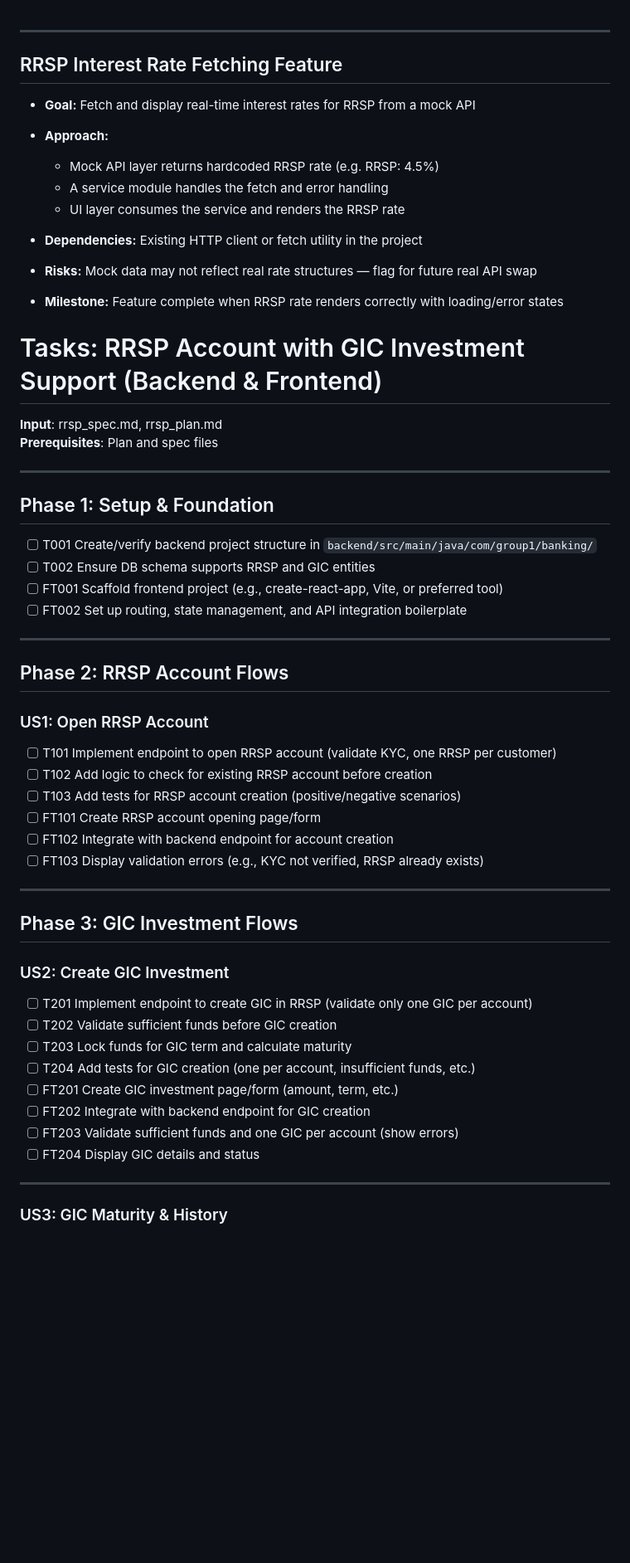
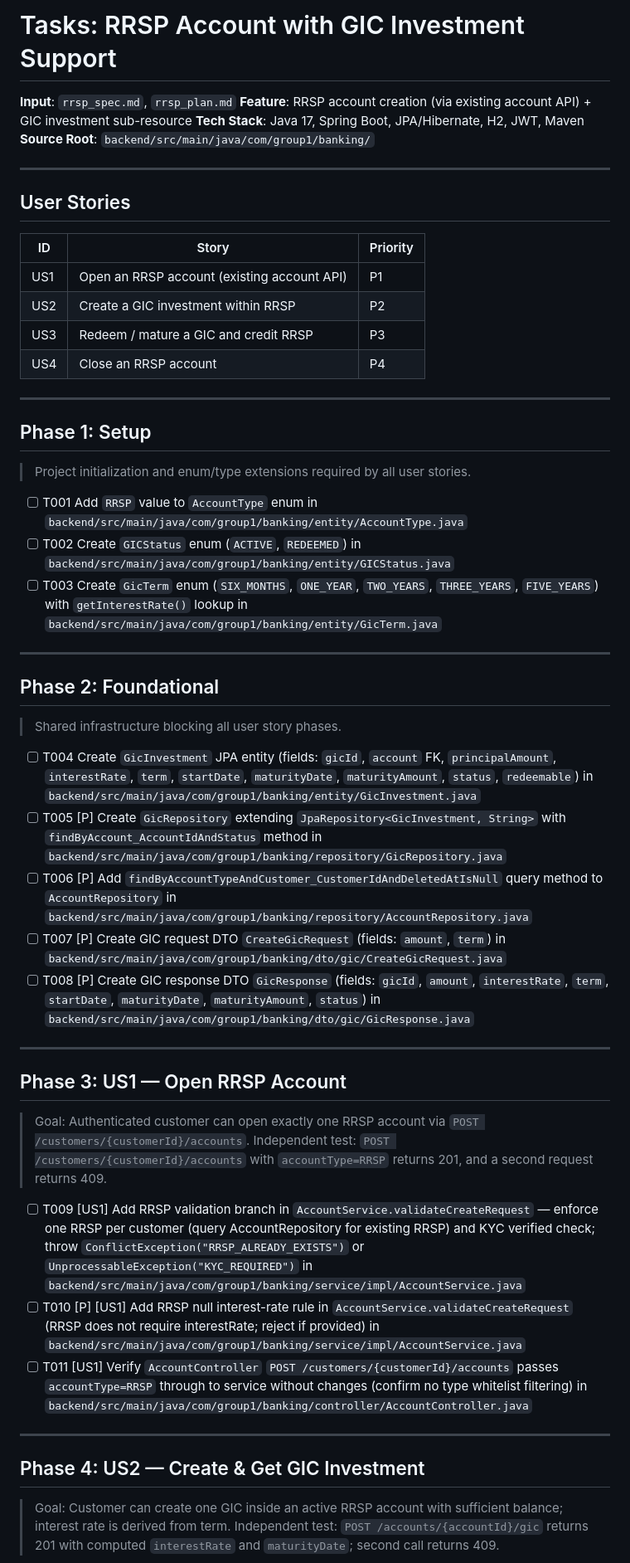
Before and after one commit to shinyshuckle168/banking-platform, a Markdown page: rrsp_tasks.md, the part around one of its changes. Shown at 83% size. Rendered like a GitHub page; blank space fills up the shorter version.

Commit message:
Revise RRSP tasks document with detailed phases and tasks
Updated the RRSP tasks document to include detailed phases, user stories, and task lists for RRSP account creation and GIC investment support.

```diff
--- a/rrsp_tasks.md
+++ b/rrsp_tasks.md
@@ -1,68 +1,59 @@
+
+# Tasks: RRSP Account with GIC Investment Support
+
+**Input**: `rrsp_spec.md`, `rrsp_plan.md`
+**Feature**: RRSP account creation (via existing account API) + GIC investment sub-resource
+**Tech Stack**: Java 17, Spring Boot, JPA/Hibernate, H2, JWT, Maven
+**Source Root**: `backend/src/main/java/com/group1/banking/`
 
 ---
 
-## RRSP Interest Rate Fetching Feature
+## User Stories
 
-- **Goal:** Fetch and display real-time interest rates for RRSP from a mock API
-
-- **Approach:**
-	- Mock API layer returns hardcoded RRSP rate (e.g. RRSP: 4.5%)
-	- A service module handles the fetch and error handling
-	- UI layer consumes the service and renders the RRSP rate
-
-- **Dependencies:** Existing HTTP client or fetch utility in the project
-
-- **Risks:** Mock data may not reflect real rate structures — flag for future real API swap
-
-- **Milestone:** Feature complete when RRSP rate renders correctly with loading/error states
-
-# Tasks: RRSP Account with GIC Investment Support (Backend & Frontend)
-
-**Input**: rrsp_spec.md, rrsp_plan.md
-**Prerequisites**: Plan and spec files
+| ID  | Story                                        | Priority |
+|-----|----------------------------------------------|----------|
+| US1 | Open an RRSP account (existing account API)  | P1       |
+| US2 | Create a GIC investment within RRSP          | P2       |
+| US3 | Redeem / mature a GIC and credit RRSP        | P3       |
+| US4 | Close an RRSP account                        | P4       |
 
 ---
 
+## Phase 1: Setup
 
-## Phase 1: Setup & Foundation
+> Project initialization and enum/type extensions required by all user stories.
 
-- [ ] T001 Create/verify backend project structure in `backend/src/main/java/com/group1/banking/`
-- [ ] T002 Ensure DB schema supports RRSP and GIC entities
-- [ ] FT001 Scaffold frontend project (e.g., create-react-app, Vite, or preferred tool)
-- [ ] FT002 Set up routing, state management, and API integration boilerplate
+- [ ] T001 Add `RRSP` value to `AccountType` enum in `backend/src/main/java/com/group1/banking/entity/AccountType.java`
+- [ ] T002 Create `GICStatus` enum (`ACTIVE`, `REDEEMED`) in `backend/src/main/java/com/group1/banking/entity/GICStatus.java`
+- [ ] T003 Create `GicTerm` enum (`SIX_MONTHS`, `ONE_YEAR`, `TWO_YEARS`, `THREE_YEARS`, `FIVE_YEARS`) with `getInterestRate()` lookup in `backend/src/main/java/com/group1/banking/entity/GicTerm.java`
 
 ---
 
+## Phase 2: Foundational
 
-## Phase 2: RRSP Account Flows
+> Shared infrastructure blocking all user story phases.
 
-### US1: Open RRSP Account
-
-- [ ] T101 Implement endpoint to open RRSP account (validate KYC, one RRSP per customer)
-- [ ] T102 Add logic to check for existing RRSP account before creation
-- [ ] T103 Add tests for RRSP account creation (positive/negative scenarios)
-- [ ] FT101 Create RRSP account opening page/form
-- [ ] FT102 Integrate with backend endpoint for account creation
-- [ ] FT103 Display validation errors (e.g., KYC not verified, RRSP already exists)
+- [ ] T004 Create `GicInvestment` JPA entity (fields: `gicId`, `account` FK, `principalAmount`, `interestRate`, `term`, `startDate`, `maturityDate`, `maturityAmount`, `status`, `redeemable`) in `backend/src/main/java/com/group1/banking/entity/GicInvestment.java`
+- [ ] T005 [P] Create `GicRepository` extending `JpaRepository<GicInvestment, String>` with `findByAccount_AccountIdAndStatus` method in `backend/src/main/java/com/group1/banking/repository/GicRepository.java`
+- [ ] T006 [P] Add `findByAccountTypeAndCustomer_CustomerIdAndDeletedAtIsNull` query method to `AccountRepository` in `backend/src/main/java/com/group1/banking/repository/AccountRepository.java`
+- [ ] T007 [P] Create GIC request DTO `CreateGicRequest` (fields: `amount`, `term`) in `backend/src/main/java/com/group1/banking/dto/gic/CreateGicRequest.java`
+- [ ] T008 [P] Create GIC response DTO `GicResponse` (fields: `gicId`, `amount`, `interestRate`, `term`, `startDate`, `maturityDate`, `maturityAmount`, `status`) in `backend/src/main/java/com/group1/banking/dto/gic/GicResponse.java`
 
 ---
 
+## Phase 3: US1 — Open RRSP Account
 
-## Phase 3: GIC Investment Flows
+> Goal: Authenticated customer can open exactly one RRSP account via `POST /customers/{customerId}/accounts`.
+> Independent test: `POST /customers/{customerId}/accounts` with `accountType=RRSP` returns 201, and a second request returns 409.
 
-### US2: Create GIC Investment
-
-- [ ] T201 Implement endpoint to create GIC in RRSP (validate only one GIC per account)
-- [ ] T202 Validate sufficient funds before GIC creation
-- [ ] T203 Lock funds for GIC term and calculate maturity
-- [ ] T204 Add tests for GIC creation (one per account, insufficient funds, etc.)
-- [ ] FT201 Create GIC investment page/form (amount, term, etc.)
-- [ ] FT202 Integrate with backend endpoint for GIC creation
-- [ ] FT203 Validate sufficient funds and one GIC per account (show errors)
-- [ ] FT204 Display GIC details and status
+- [ ] T009 [US1] Add RRSP validation branch in `AccountService.validateCreateRequest` — enforce one RRSP per customer (query AccountRepository for existing RRSP) and KYC verified check; throw `ConflictException("RRSP_ALREADY_EXISTS")` or `UnprocessableException("KYC_REQUIRED")` in `backend/src/main/java/com/group1/banking/service/impl/AccountService.java`
+- [ ] T010 [P] [US1] Add RRSP null interest-rate rule in `AccountService.validateCreateRequest` (RRSP does not require interestRate; reject if provided) in `backend/src/main/java/com/group1/banking/service/impl/AccountService.java`
+- [ ] T011 [US1] Verify `AccountController` `POST /customers/{customerId}/accounts` passes `accountType=RRSP` through to service without changes (confirm no type whitelist filtering) in `backend/src/main/java/com/group1/banking/controller/AccountController.java`
 
 ---
 
+## Phase 4: US2 — Create & Get GIC Investment
 
-### US3: GIC Maturity & History
+> Goal: Customer can create one GIC inside an active RRSP account with sufficient balance; interest rate is derived from term.
+> Independent test: `POST /accounts/{accountId}/gic` returns 201 with computed `interestRate` and `maturityDate`; second call returns 409.
 
```
Also changed, not shown: other parts of rrsp_tasks.md (+61 -18 lines).
